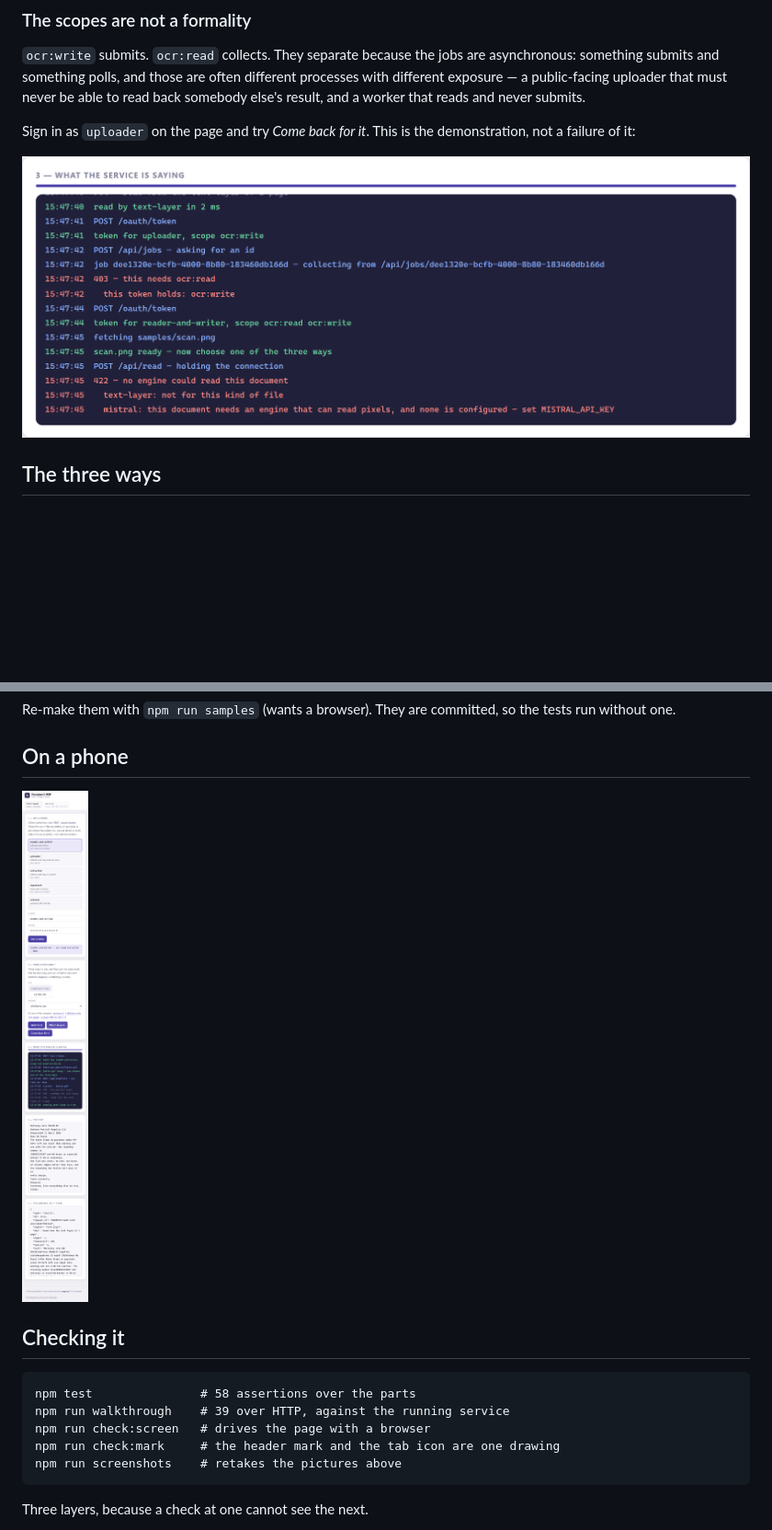
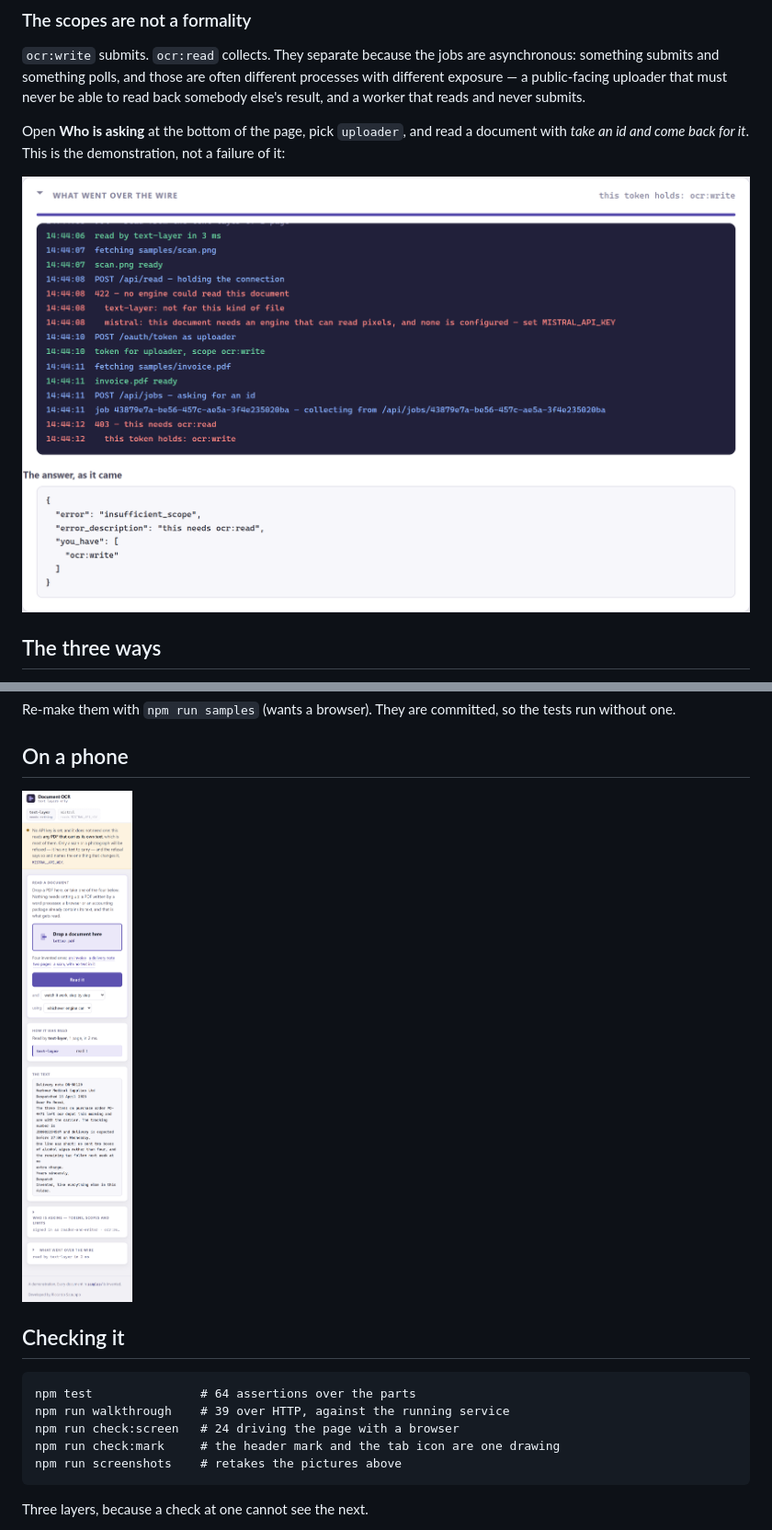
Before and after one commit to riccardosapuppo/document-ocr-service, a Markdown page: README.md, 2 parts joined by grey strips. Shown: that part at 92% size. Drawn GitHub-style; pictures changed too: docs/phone.png, docs/refusals.png; blank space fills up the shorter version.

````diff
--- a/README.md
+++ b/README.md
@@ -115,6 +147,7 @@ different processes with different exposure — a public-facing uploader that mu
 never be able to read back somebody else's result, and a worker that reads and
 never submits.
 
-Sign in as `uploader` on the page and try *Come back for it*. This is the
-demonstration, not a failure of it:
+Open **Who is asking** at the bottom of the page, pick `uploader`, and read a
+document with *take an id and come back for it*. This is the demonstration,
+not a failure of it:
 
@@ -187,9 +220,9 @@ the tests run without one.
 ## Checking it
 
 ```
-npm test               # 58 assertions over the parts
+npm test               # 64 assertions over the parts
 npm run walkthrough    # 39 over HTTP, against the running service
-npm run check:screen   # drives the page with a browser
+npm run check:screen   # 24 driving the page with a browser
 npm run check:mark     # the header mark and the tab icon are one drawing
 npm run screenshots    # retakes the pictures above
 ```
````
Also changed, not shown: other parts of README.md (+40 -8 lines), docs/needs-a-key.png (added), docs/panel.png, docs/read.png, 8 other files.
